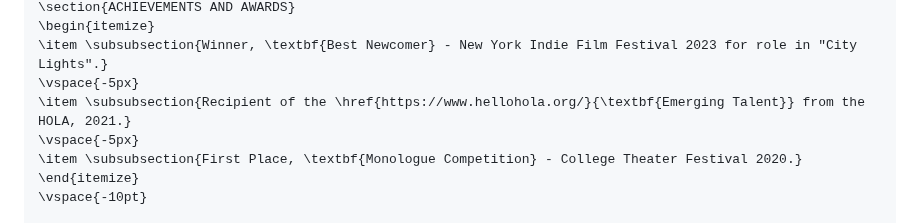
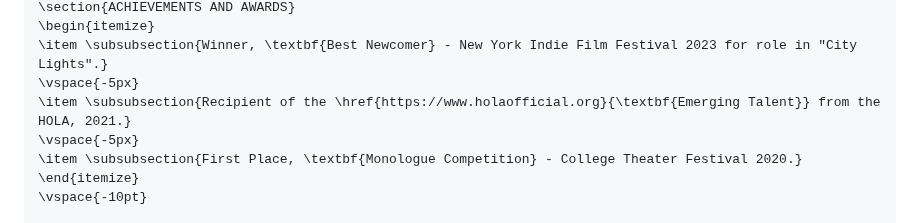
Before and after one commit to NousResearch/Open-Reasoning-Tasks, a Markdown page: tasks/multiturn-latex-generation.md, the part around the change. Rendered like a GitHub page.

```diff
--- a/tasks/multiturn-latex-generation.md
+++ b/tasks/multiturn-latex-generation.md
@@ -215,7 +215,7 @@ Please tailor the resume specifically for an actress.
 \begin{itemize}
 \item \subsubsection{Winner, \textbf{Best Newcomer} - New York Indie Film Festival 2023 for role in "City Lights".}
 \vspace{-5px}
-\item \subsubsection{Recipient of the \href{https://www.hellohola.org/}{\textbf{Emerging Talent}} from the HOLA, 2021.}
+\item \subsubsection{Recipient of the \href{https://www.holaofficial.org}{\textbf{Emerging Talent}} from the HOLA, 2021.}
 \vspace{-5px}
 \item \subsubsection{First Place, \textbf{Monologue Competition} - College Theater Festival 2020.}
 \end{itemize}
```
